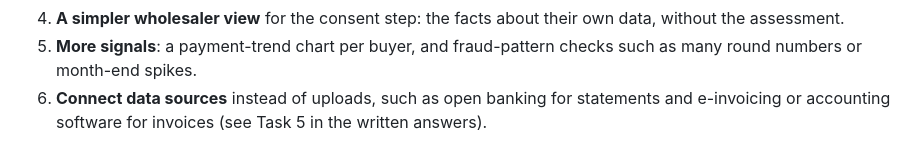
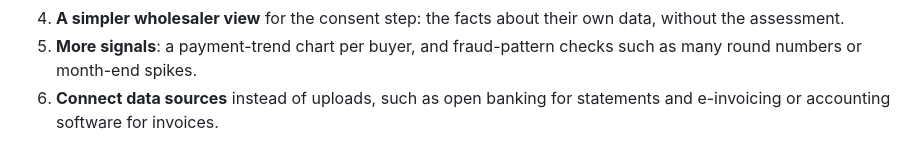
Before and after one commit to RazanAlrashed/qawafel-financing-prototype, a Markdown page: README.md, the part around the change. Rendered like a GitHub page.

Commit message:
Update README to remove Task 5 reference
Removed reference to Task 5 in the written answers.

```diff
--- a/README.md
+++ b/README.md
@@ -141,4 +141,4 @@ deposits belong to no invoice at all (for example owner top-ups).
 5. **More signals**: a payment-trend chart per buyer, and fraud-pattern checks such as many round
    numbers or month-end spikes.
 6. **Connect data sources** instead of uploads, such as open banking for statements and
-   e-invoicing or accounting software for invoices (see Task 5 in the written answers).
+   e-invoicing or accounting software for invoices.
```
